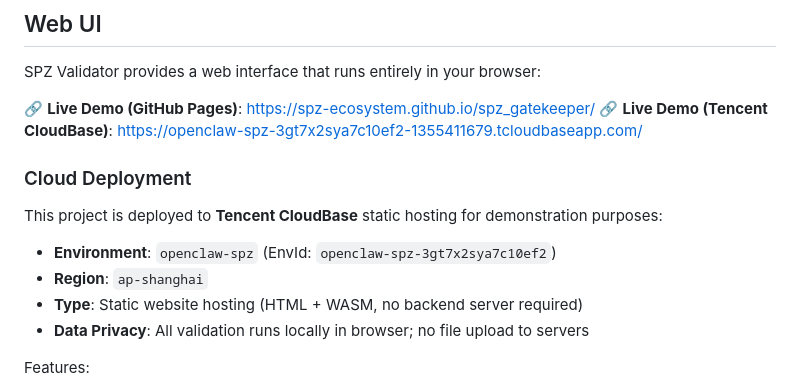
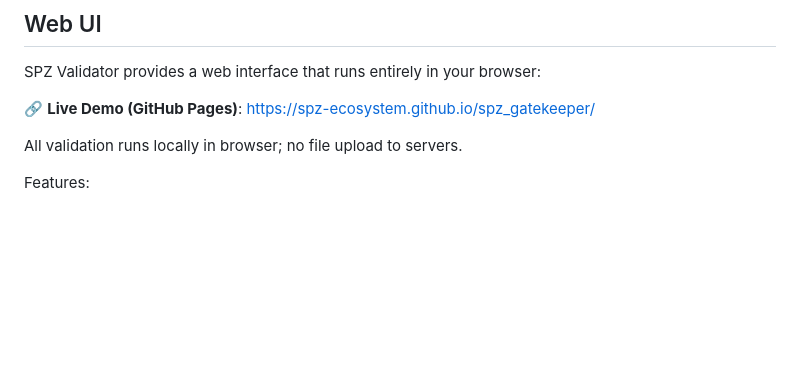
Before and after one commit to spz-ecosystem/spz_gatekeeper, a Markdown page: README.md, the part around the change. Rendered like a GitHub page; blank space fills up the shorter version.

Commit message:
docs: remove Tencent CloudBase/CDN deployment descriptions from README

```diff
--- a/README.md
+++ b/README.md
@@ -70,15 +70,8 @@ Inclusion in, or validation by, this gatekeeper project does not constitute endo
 SPZ Validator provides a web interface that runs entirely in your browser:
 
 🔗 **Live Demo (GitHub Pages)**: https://spz-ecosystem.github.io/spz_gatekeeper/
-🔗 **Live Demo (Tencent CloudBase)**: https://openclaw-spz-3gt7x2sya7c10ef2-1355411679.tcloudbaseapp.com/
 
-### Cloud Deployment
-
-This project is deployed to **Tencent CloudBase** static hosting for demonstration purposes:
-- **Environment**: `openclaw-spz` (EnvId: `openclaw-spz-3gt7x2sya7c10ef2`)
-- **Region**: `ap-shanghai`
-- **Type**: Static website hosting (HTML + WASM, no backend server required)
-- **Data Privacy**: All validation runs locally in browser; no file upload to servers
+All validation runs locally in browser; no file upload to servers.
 
 Features:
 - Pure browser-side execution via WebAssembly
```
Also changed, not shown: README-zh.md (+1 -8 lines).
